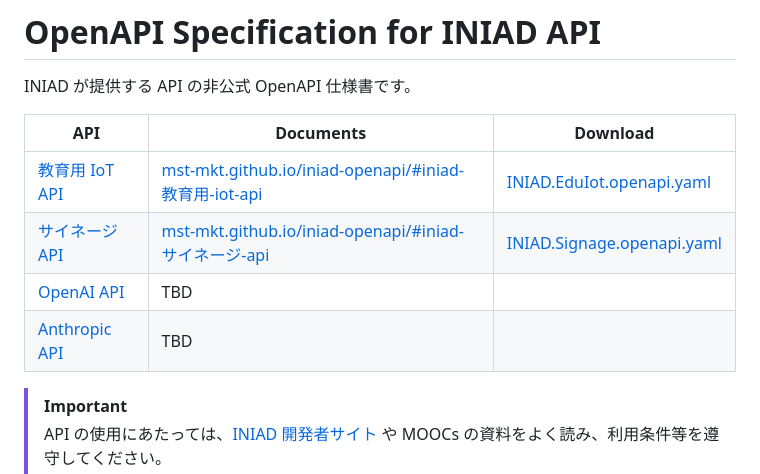
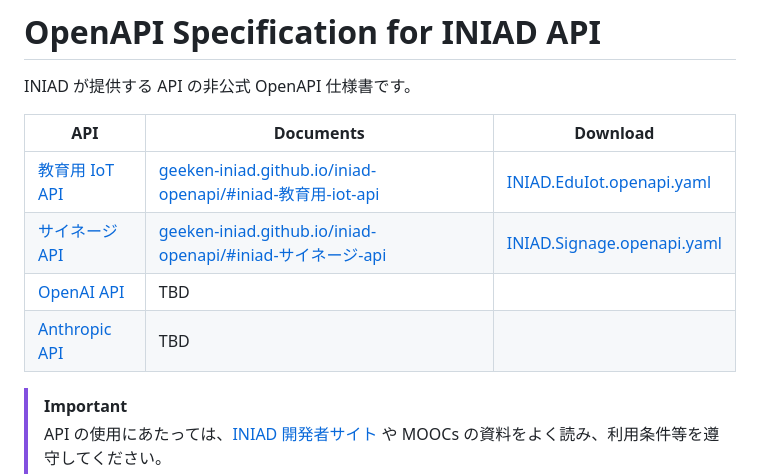
Before and after one commit to geeken-iniad/iniad-openapi, a Markdown page: README.md, the part around the change. GitHub-like rendering.

Commit message:
docs: change repository owner

```diff
--- a/README.md
+++ b/README.md
@@ -2,12 +2,12 @@
 
 INIAD が提供する API の非公式 OpenAPI 仕様書です。
 
-| API                                                                                                                                          | Documents                                                                                                              | Download                                                                                         |
-| -------------------------------------------------------------------------------------------------------------------------------------------- | ---------------------------------------------------------------------------------------------------------------------- | ------------------------------------------------------------------------------------------------ |
-| [教育用 IoT API](https://sites.google.com/iniad.org/developers/%E3%83%9B%E3%83%BC%E3%83%A0/%E6%95%99%E8%82%B2%E7%94%A8-iot-api)              | [mst-mkt.github.io/iniad-openapi/#iniad-教育用-iot-api](https://mst-mkt.github.io/iniad-openapi/#iniad-教育用-iot-api) | [INIAD.EduIot.openapi.yaml](https://mst-mkt.github.io/iniad-openapi/INIAD.EduIot.openapi.yaml)   |
-| [サイネージ API](https://sites.google.com/iniad.org/developers/%E3%83%9B%E3%83%BC%E3%83%A0/%E3%82%B5%E3%82%A4%E3%83%8D%E3%83%BC%E3%82%B8api) | [mst-mkt.github.io/iniad-openapi/#iniad-サイネージ-api](https://mst-mkt.github.io/iniad-openapi/#iniad-サイネージ-api) | [INIAD.Signage.openapi.yaml](https://mst-mkt.github.io/iniad-openapi/INIAD.Signage.openapi.yaml) |
-| [OpenAI API](https://sites.google.com/iniad.org/developers/%E3%83%9B%E3%83%BC%E3%83%A0/openai-api)                                           | TBD                                                                                                                    |                                                                                                  |
-| [Anthropic API](https://sites.google.com/iniad.org/developers/%E3%83%9B%E3%83%BC%E3%83%A0/anthropic-api)                                     | TBD                                                                                                                    |                                                                                                  |
+| API                                                                                                                                          | Documents                                                                                                                        | Download                                                                                              |
+| -------------------------------------------------------------------------------------------------------------------------------------------- | -------------------------------------------------------------------------------------------------------------------------------- | ----------------------------------------------------------------------------------------------------- |
+| [教育用 IoT API](https://sites.google.com/iniad.org/developers/%E3%83%9B%E3%83%BC%E3%83%A0/%E6%95%99%E8%82%B2%E7%94%A8-iot-api)              | [geeken-iniad.github.io/iniad-openapi/#iniad-教育用-iot-api](https://geeken-iniad.github.io/iniad-openapi/#iniad-教育用-iot-api) | [INIAD.EduIot.openapi.yaml](https://geeken-iniad.github.io/iniad-openapi/INIAD.EduIot.openapi.yaml)   |
+| [サイネージ API](https://sites.google.com/iniad.org/developers/%E3%83%9B%E3%83%BC%E3%83%A0/%E3%82%B5%E3%82%A4%E3%83%8D%E3%83%BC%E3%82%B8api) | [geeken-iniad.github.io/iniad-openapi/#iniad-サイネージ-api](https://geeken-iniad.github.io/iniad-openapi/#iniad-サイネージ-api) | [INIAD.Signage.openapi.yaml](https://geeken-iniad.github.io/iniad-openapi/INIAD.Signage.openapi.yaml) |
+| [OpenAI API](https://sites.google.com/iniad.org/developers/%E3%83%9B%E3%83%BC%E3%83%A0/openai-api)                                           | TBD                                                                                                                              |                                                                                                       |
+| [Anthropic API](https://sites.google.com/iniad.org/developers/%E3%83%9B%E3%83%BC%E3%83%A0/anthropic-api)                                     | TBD                                                                                                                              |                                                                                                       |
 
 > [!IMPORTANT]
 >
```
